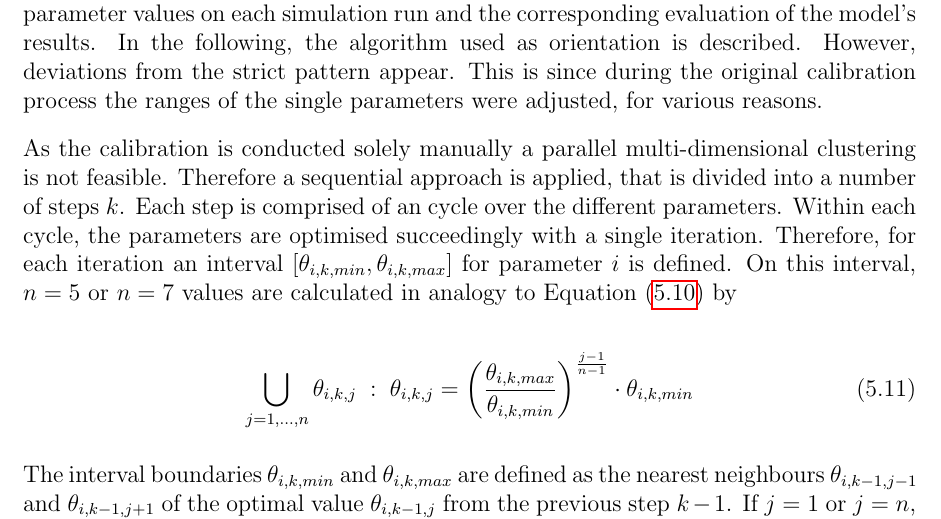
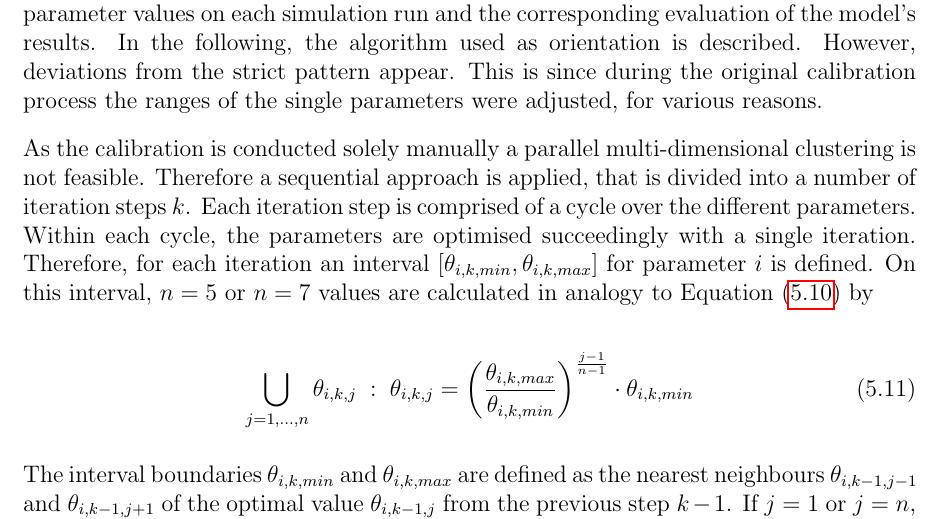
Before and after one commit to MiWebe/MasterThesis_corr, a LaTeX thesis (00_Main/Main.tex, which reads 04_MaterialMethods/MatMeth.tex): part of page 57 of 81, cut so that both start at the same text. Compiled offline with pdfLaTeX.

Commit message:
Minor Corrections Chap.5
Added some old minor corrections in Chapter 5: Implementation of the Model.

```diff
--- a/04_MaterialMethods/MatMeth.tex
+++ b/04_MaterialMethods/MatMeth.tex
@@ -651,8 +651,8 @@ However, deviations from the strict pattern appear.
 This is since during the original calibration process the ranges of the single parameters were adjusted, for various reasons.
 
 As the calibration is conducted solely manually a parallel multi-dimensional clustering is not feasible.
-Therefore a sequential approach is applied, that is divided into a number of steps $k$.
-Each step is comprised of an cycle over the different parameters.
+Therefore a sequential approach is applied, that is divided into a number of iteration steps $k$.
+Each iteration step is comprised of a cycle over the different parameters.
 Within each cycle, the parameters are optimised succeedingly with a single iteration.
 Therefore, for each iteration an interval $[\theta_{i,k,min}, \theta_{i,k,max}]$ for parameter $i$ is defined.
 On this interval, $n=5$ or $n=7$ values are calculated in analogy to Equation \eqref{Eq-ParamValCalc} by
```
